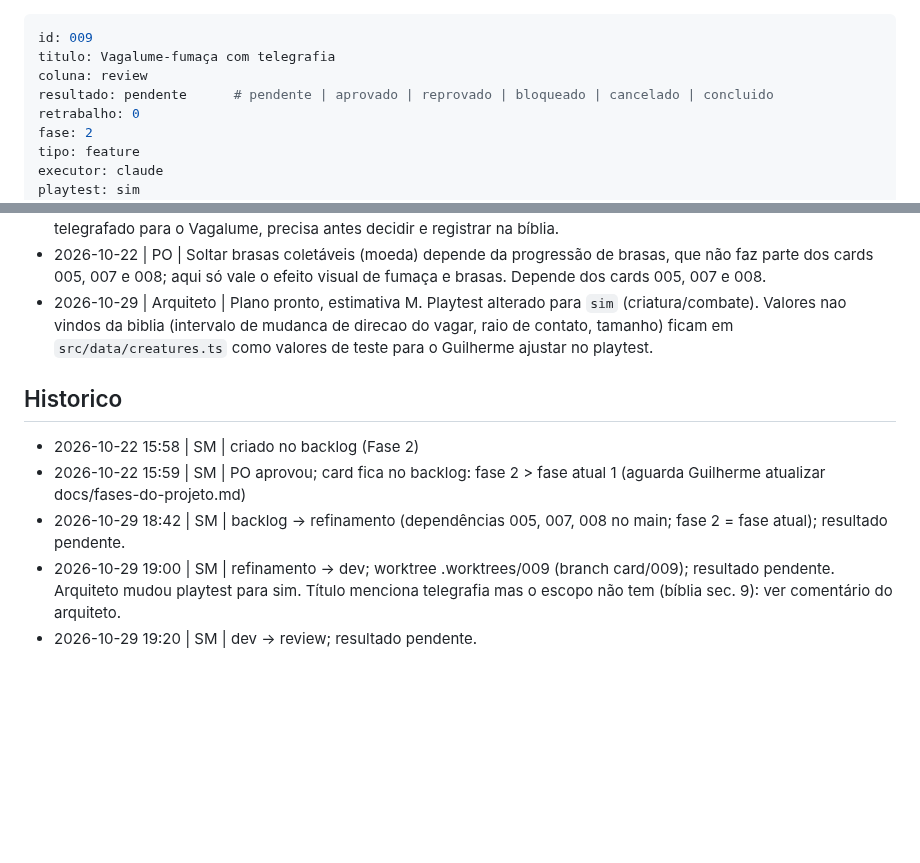
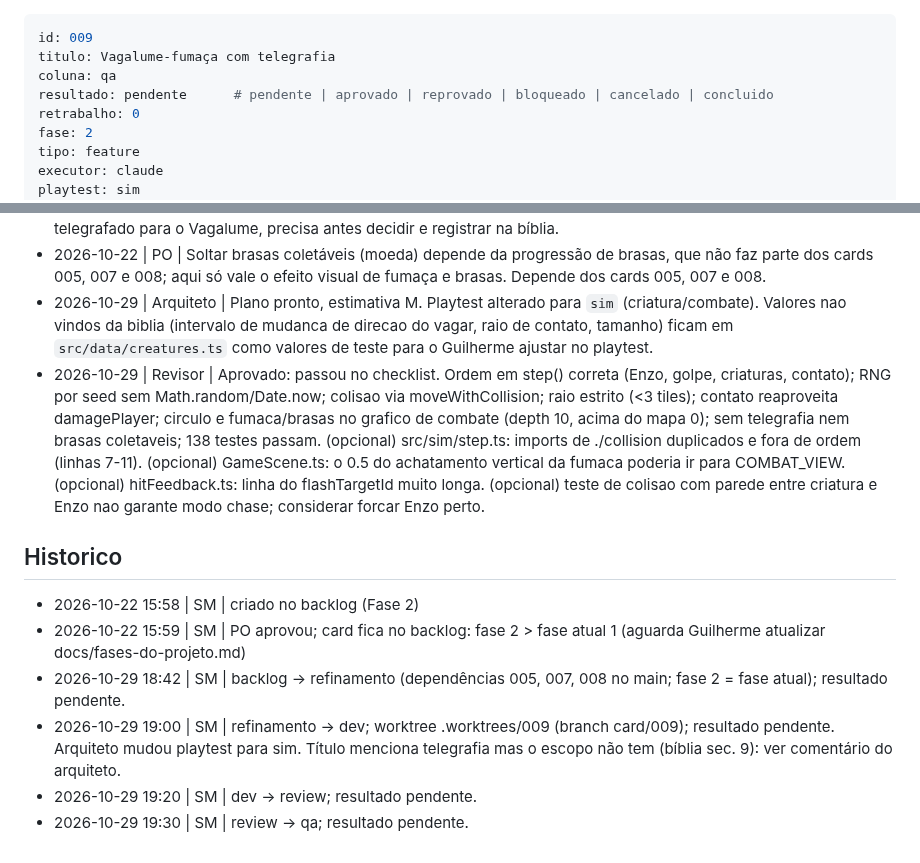
Before and after one commit to guirodrigues0987/mata-funda, a Markdown page: board/qa/009-vagalume-fumaca.md, 2 parts joined by grey strips. Drawn GitHub-style; blank space fills up the shorter version.

Commit message:
board: 009 review -> qa
Co-Authored-By: Claude Sonnet 5.5 <noreply@anthropic.com>

```diff
--- a/board/review/009-vagalume-fumaca.md
+++ b/board/qa/009-vagalume-fumaca.md
@@ -1,7 +1,7 @@
 ---
 id: 009
 titulo: Vagalume-fumaça com telegrafia
-coluna: review
+coluna: qa
 resultado: pendente      # pendente | aprovado | reprovado | bloqueado | cancelado | concluido
 retrabalho: 0
 fase: 2
@@ -86,6 +86,7 @@ Base no main: `step()` em `src/sim/step.ts` (move Enzo, depois `trySwing`), `dam
 - 2026-10-22 | PO | A ideia pedia "ataque com telegrafia e janela de punição". A ficha do Vagalume-fumaça na bíblia (seção 9) só tem dano por contato: não existe ataque forte, aviso nem janela de punição para ele. Como a bíblia manda e proíbe inventar comportamento, esses itens ficaram fora deste card. A telegrafia (0,8 s) e a janela de punição entram nos cards das criaturas que têm ataque forte (ex.: Porco-do-mato). Se o Guilherme quiser um ataque telegrafado para o Vagalume, precisa antes decidir e registrar na bíblia.
 - 2026-10-22 | PO | Soltar brasas coletáveis (moeda) depende da progressão de brasas, que não faz parte dos cards 005, 007 e 008; aqui só vale o efeito visual de fumaça e brasas. Depende dos cards 005, 007 e 008.
 - 2026-10-29 | Arquiteto | Plano pronto, estimativa M. Playtest alterado para `sim` (criatura/combate). Valores nao vindos da biblia (intervalo de mudanca de direcao do vagar, raio de contato, tamanho) ficam em `src/data/creatures.ts` como valores de teste para o Guilherme ajustar no playtest.
+- 2026-10-29 | Revisor | Aprovado: passou no checklist. Ordem em step() correta (Enzo, golpe, criaturas, contato); RNG por seed sem Math.random/Date.now; colisao via moveWithCollision; raio estrito (<3 tiles); contato reaproveita damagePlayer; circulo e fumaca/brasas no grafico de combate (depth 10, acima do mapa 0); sem telegrafia nem brasas coletaveis; 138 testes passam. (opcional) src/sim/step.ts: imports de ./collision duplicados e fora de ordem (linhas 7-11). (opcional) GameScene.ts: o 0.5 do achatamento vertical da fumaca poderia ir para COMBAT_VIEW. (opcional) hitFeedback.ts: linha do flashTargetId muito longa. (opcional) teste de colisao com parede entre criatura e Enzo nao garante modo chase; considerar forcar Enzo perto.
 
 ## Historico
 - 2026-10-22 15:58 | SM | criado no backlog (Fase 2)
@@ -93,3 +94,4 @@ Base no main: `step()` em `src/sim/step.ts` (move Enzo, depois `trySwing`), `dam
 - 2026-10-29 18:42 | SM | backlog -> refinamento (dependências 005, 007, 008 no main; fase 2 = fase atual); resultado pendente.
 - 2026-10-29 19:00 | SM | refinamento -> dev; worktree .worktrees/009 (branch card/009); resultado pendente. Arquiteto mudou playtest para sim. Título menciona telegrafia mas o escopo não tem (bíblia sec. 9): ver comentário do arquiteto.
 - 2026-10-29 19:20 | SM | dev -> review; resultado pendente.
+- 2026-10-29 19:30 | SM | review -> qa; resultado pendente.
```
